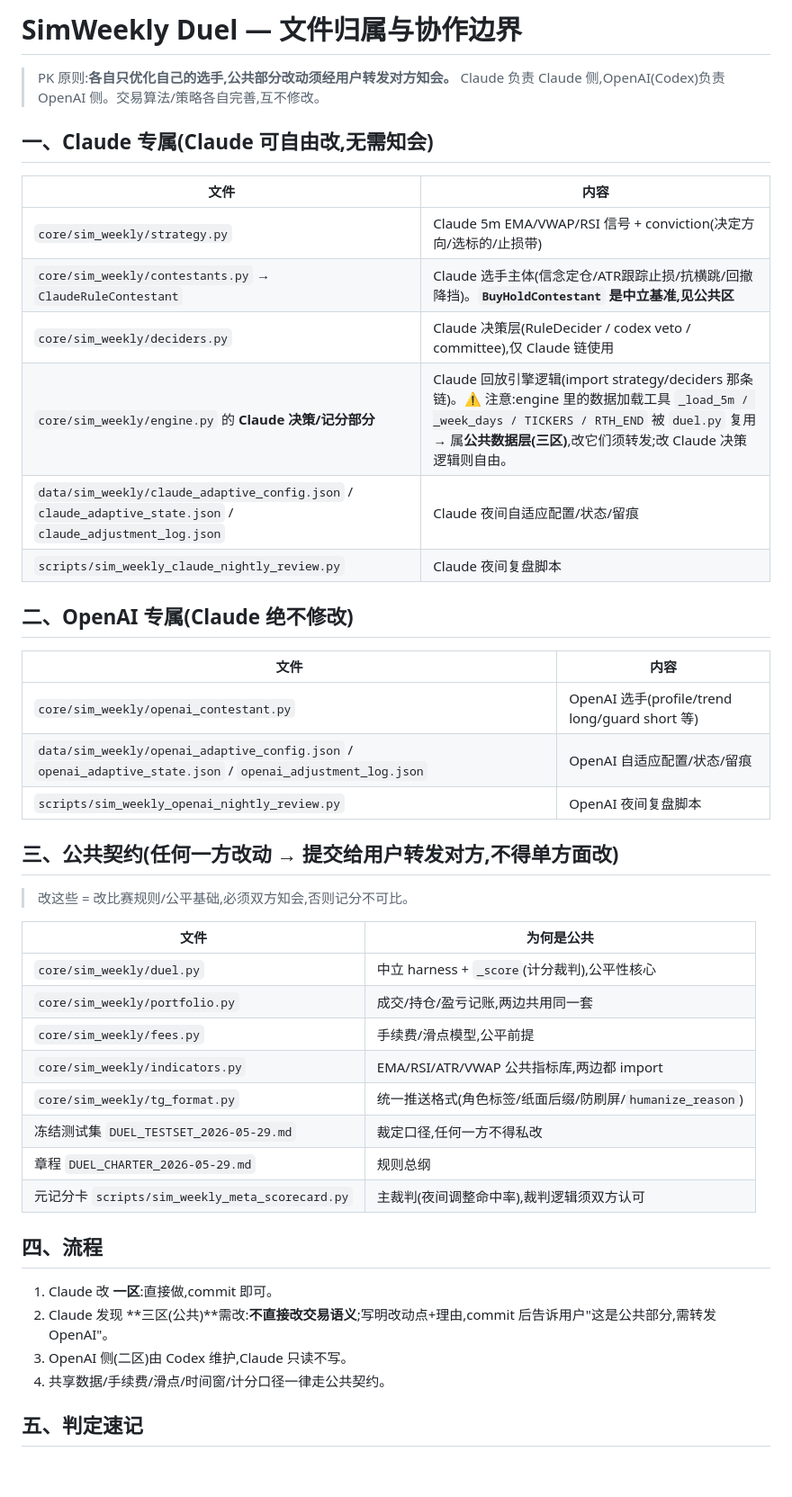
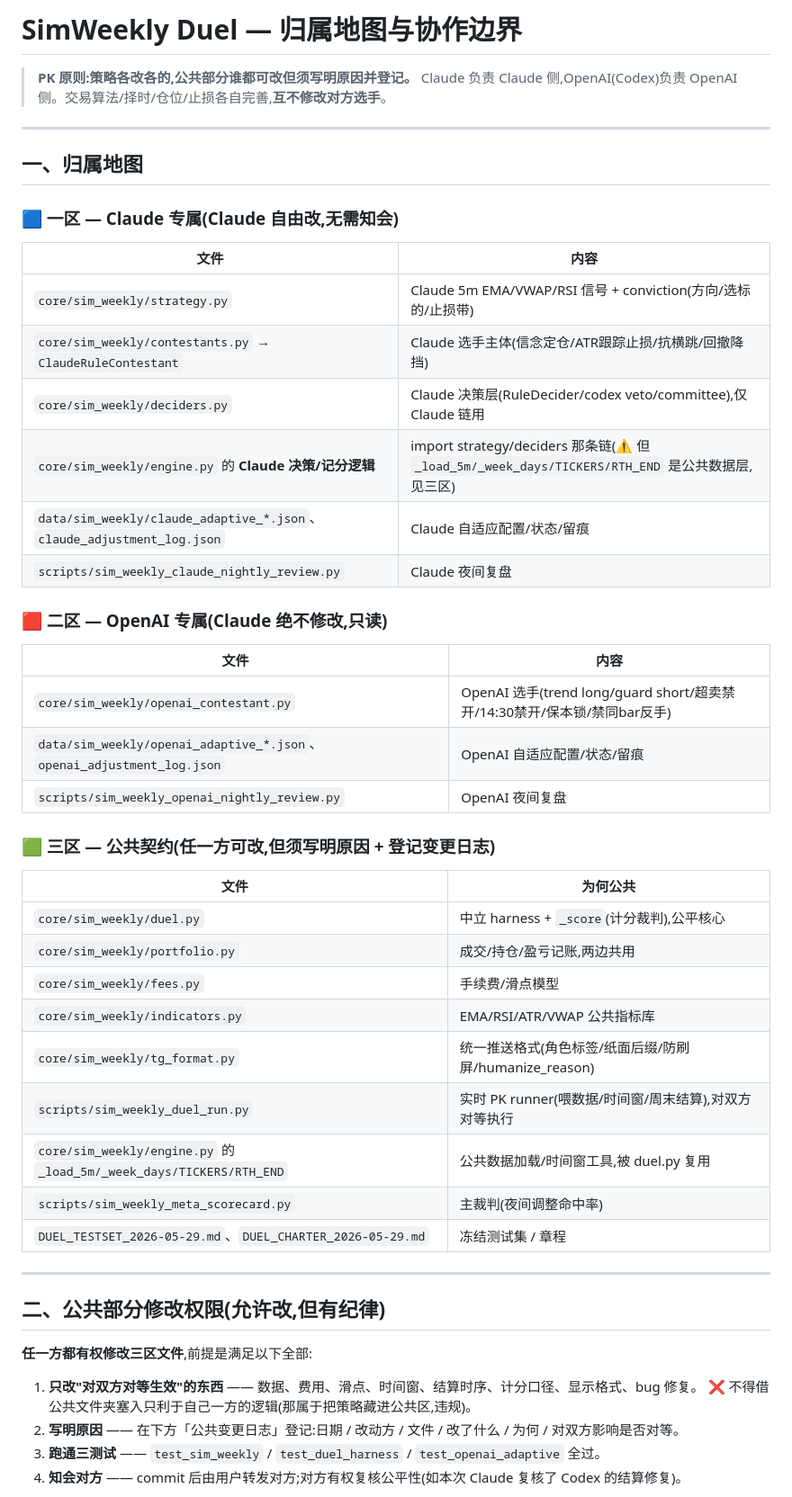
Before and after one commit to WinkYang1979/MagicQuant, a Markdown page: DUEL_OWNERSHIP_BOUNDARY.md, the part around one of its changes. Shown at 90% size. Drawn GitHub-style; blank space fills up the shorter version.

Commit message:
docs(sim_weekly): 归属地图加公共部分修改权限机制 + 公共变更日志
- 三区(公共)从"须转发"放宽为"任一方可改,但须:只改对双方对等的东西/
  写明原因登记变更日志/跑通3测试/知会对方复核"
- 新增「公共变更日志」表,登记两条已发生的三区改动:
  · Claude tg_format.humanize_reason(显示层翻译,对等)
  · Codex duel_run 周末结算 bug 修复(account.settle 对双方对等,Claude 已复核)
- 二区策略改动不入此表,各记 *_adjustment_log.json

Co-Authored-By: Claude Opus 4.8 <noreply@anthropic.com>

```diff
--- a/DUEL_OWNERSHIP_BOUNDARY.md
+++ b/DUEL_OWNERSHIP_BOUNDARY.md
@@ -1,48 +1,54 @@
-# SimWeekly Duel — 文件归属与协作边界
+# SimWeekly Duel — 归属地图与协作边界
 
-> PK 原则:**各自只优化自己的选手,公共部分改动须经用户转发对方知会。**
-> Claude 负责 Claude 侧,OpenAI(Codex)负责 OpenAI 侧。交易算法/策略各自完善,互不修改。
+> **PK 原则:策略各改各的,公共部分谁都可改但须写明原因并登记。**
+> Claude 负责 Claude 侧,OpenAI(Codex)负责 OpenAI 侧。交易算法/择时/仓位/止损各自完善,**互不修改对方选手**。
 
-## 一、Claude 专属(Claude 可自由改,无需知会)
+---
+
+## 一、归属地图
+
+### 🟦 一区 — Claude 专属(Claude 自由改,无需知会)
 
 | 文件 | 内容 |
 |---|---|
-| `core/sim_weekly/strategy.py` | Claude 5m EMA/VWAP/RSI 信号 + conviction(决定方向/选标的/止损带) |
-| `core/sim_weekly/contestants.py` → `ClaudeRuleContestant` | Claude 选手主体(信念定仓/ATR跟踪止损/抗横跳/回撤降挡)。**`BuyHoldContestant` 是中立基准,见公共区** |
-| `core/sim_weekly/deciders.py` | Claude 决策层(RuleDecider / codex veto / committee),仅 Claude 链使用 |
-| `core/sim_weekly/engine.py` 的 **Claude 决策/记分部分** | Claude 回放引擎逻辑(import strategy/deciders 那条链)。⚠️ 注意:engine 里的数据加载工具 `_load_5m / _week_days / TICKERS / RTH_END` 被 `duel.py` 复用 → 属**公共数据层(三区)**,改它们须转发;改 Claude 决策逻辑则自由。 |
-| `data/sim_weekly/claude_adaptive_config.json` / `claude_adaptive_state.json` / `claude_adjustment_log.json` | Claude 夜间自适应配置/状态/留痕 |
-| `scripts/sim_weekly_claude_nightly_review.py` | Claude 夜间复盘脚本 |
+| `core/sim_weekly/strategy.py` | Claude 5m EMA/VWAP/RSI 信号 + conviction(方向/选标的/止损带) |
+| `core/sim_weekly/contestants.py` → `ClaudeRuleContestant` | Claude 选手主体(信念定仓/ATR跟踪止损/抗横跳/回撤降挡) |
+| `core/sim_weekly/deciders.py` | Claude 决策层(RuleDecider/codex veto/committee),仅 Claude 链用 |
+| `core/sim_weekly/engine.py` 的 **Claude 决策/记分逻辑** | import strategy/deciders 那条链(⚠️ 但 `_load_5m/_week_days/TICKERS/RTH_END` 是公共数据层,见三区) |
+| `data/sim_weekly/claude_adaptive_*.json`、`claude_adjustment_log.json` | Claude 自适应配置/状态/留痕 |
+| `scripts/sim_weekly_claude_nightly_review.py` | Claude 夜间复盘 |
 
-## 二、OpenAI 专属(Claude 绝不修改)
+### 🟥 二区 — OpenAI 专属(Claude 绝不修改,只读)
 
 | 文件 | 内容 |
 |---|---|
-| `core/sim_weekly/openai_contestant.py` | OpenAI 选手(profile/trend long/guard short 等) |
-| `data/sim_weekly/openai_adaptive_config.json` / `openai_adaptive_state.json` / `openai_adjustment_log.json` | OpenAI 自适应配置/状态/留痕 |
-| `scripts/sim_weekly_openai_nightly_review.py` | OpenAI 夜间复盘脚本 |
+| `core/sim_weekly/openai_contestant.py` | OpenAI 选手(trend long/guard short/超卖禁开/14:30禁开/保本锁/禁同bar反手) |
+| `data/sim_weekly/openai_adaptive_*.json`、`openai_adjustment_log.json` | OpenAI 自适应配置/状态/留痕 |
+| `scripts/sim_weekly_openai_nightly_review.py` | OpenAI 夜间复盘 |
 
-## 三、公共契约(任何一方改动 → 提交给用户转发对方,不得单方面改)
+### 🟩 三区 — 公共契约(任一方可改,但须写明原因 + 登记变更日志)
 
-> 改这些 = 改比赛规则/公平基础,必须双方知会,否则记分不可比。
+| 文件 | 为何公共 |
+|---|---|
+| `core/sim_weekly/duel.py` | 中立 harness + `_score`(计分裁判),公平核心 |
+| `core/sim_weekly/portfolio.py` | 成交/持仓/盈亏记账,两边共用 |
+| `core/sim_weekly/fees.py` | 手续费/滑点模型 |
+| `core/sim_weekly/indicators.py` | EMA/RSI/ATR/VWAP 公共指标库 |
+| `core/sim_weekly/tg_format.py` | 统一推送格式(角色标签/纸面后缀/防刷屏/humanize_reason) |
+| `scripts/sim_weekly_duel_run.py` | 实时 PK runner(喂数据/时间窗/周末结算),对双方对等执行 |
+| `core/sim_weekly/engine.py` 的 `_load_5m/_week_days/TICKERS/RTH_END` | 公共数据加载/时间窗工具,被 duel.py 复用 |
+| `scripts/sim_weekly_meta_scorecard.py` | 主裁判(夜间调整命中率) |
+| `DUEL_TESTSET_2026-05-29.md`、`DUEL_CHARTER_2026-05-29.md` | 冻结测试集 / 章程 |
 
-| 文件 | 为何是公共 |
-|---|---|
-| `core/sim_weekly/duel.py` | 中立 harness + `_score`(计分裁判),公平性核心 |
-| `core/sim_weekly/portfolio.py` | 成交/持仓/盈亏记账,两边共用同一套 |
-| `core/sim_weekly/fees.py` | 手续费/滑点模型,公平前提 |
-| `core/sim_weekly/indicators.py` | EMA/RSI/ATR/VWAP 公共指标库,两边都 import |
-| `core/sim_weekly/tg_format.py` | 统一推送格式(角色标签/纸面后缀/防刷屏/`humanize_reason`) |
-| 冻结测试集 `DUEL_TESTSET_2026-05-29.md` | 裁定口径,任何一方不得私改 |
-| 章程 `DUEL_CHARTER_2026-05-29.md` | 规则总纲 |
-| 元记分卡 `scripts/sim_weekly_meta_scorecard.py` | 主裁判(夜间调整命中率),裁判逻辑须双方认可 |
+---
 
-## 四、流程
+## 二、公共部分修改权限(允许改,但有纪律)
 
-1. Claude 改 **一区**:直接做,commit 即可。
-2. Claude 发现 **三区(公共)**需改:**不直接改交易语义**;写明改动点+理由,commit 后告诉用户"这是公共部分,需转发 OpenAI"。
-3. OpenAI 侧(二区)由 Codex 维护,Claude 只读不写。
-4. 共享数据/手续费/滑点/时间窗/计分口径一律走公共契约。
+**任一方都有权修改三区文件**,前提是满足以下全部:
 
-## 五、判定速记
+1. **只改"对双方对等生效"的东西** —— 数据、费用、滑点、时间窗、结算时序、计分口径、显示格式、bug 修复。
+   ❌ 不得借公共文件夹塞入只利于自己一方的逻辑(那属于把策略藏进公共区,违规)。
+2. **写明原因** —— 在下方「公共变更日志」登记:日期 / 改动方 / 文件 / 改了什么 / 为何 / 对双方影响是否对等。
+3. **跑通三测试** —— `test_sim_weekly` / `test_duel_harness` / `test_openai_adaptive` 全过。
+4. **知会对方** —— commit 后由用户转发对方;对方有权复核公平性(如本次 Claude 复核了 Codex 的结算修复)。
 
```
Also changed, not shown: other parts of DUEL_OWNERSHIP_BOUNDARY.md (+15 -3 lines).
